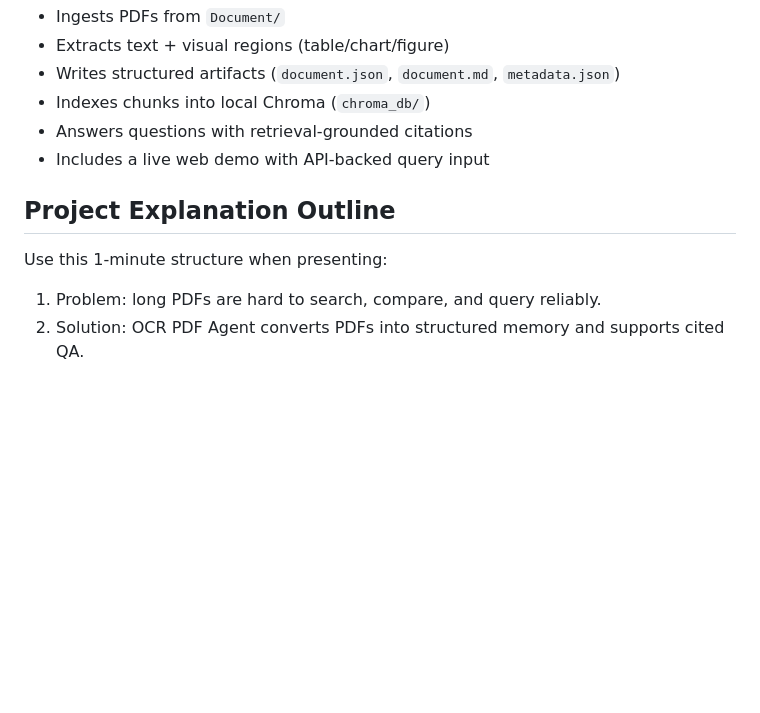
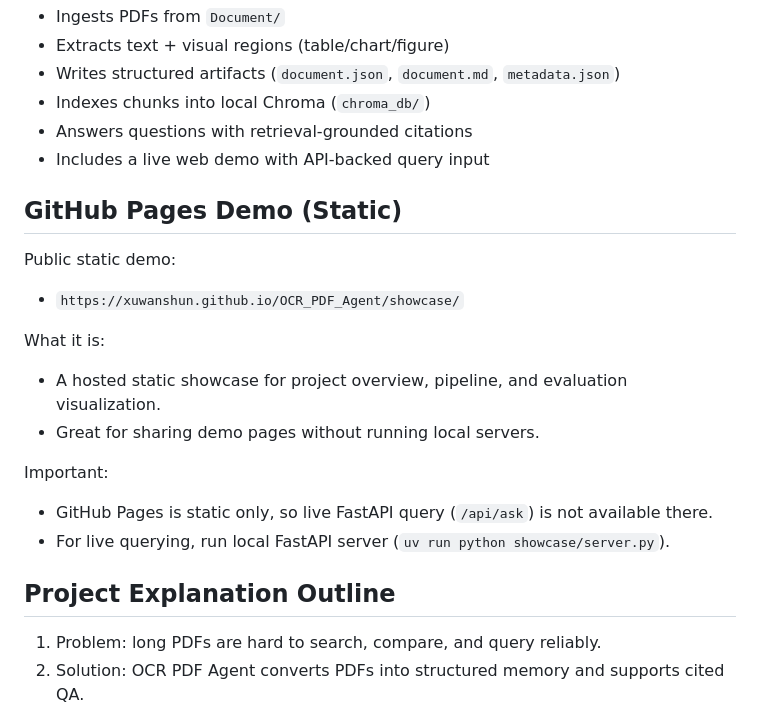
Before and after one commit to Xuwanshun/OCR_PDF_Agent, a Markdown page: README.md, the part around the change. Rendered like a GitHub page; blank space fills up the shorter version.

```diff
--- a/README.md
+++ b/README.md
@@ -9,9 +9,24 @@ An end-to-end PDF intelligence + RAG system that:
 - Answers questions with retrieval-grounded citations
 - Includes a live web demo with API-backed query input
 
+## GitHub Pages Demo (Static)
+
+Public static demo:
+
+- `https://xuwanshun.github.io/OCR_PDF_Agent/showcase/`
+
+What it is:
+
+- A hosted static showcase for project overview, pipeline, and evaluation visualization.
+- Great for sharing demo pages without running local servers.
+
+Important:
+
+- GitHub Pages is static only, so live FastAPI query (`/api/ask`) is not available there.
+- For live querying, run local FastAPI server (`uv run python showcase/server.py`).
+
 ## Project Explanation Outline
 
-Use this 1-minute structure when presenting:
 
 1. Problem: long PDFs are hard to search, compare, and query reliably.
 2. Solution: OCR PDF Agent converts PDFs into structured memory and supports cited QA.
```
